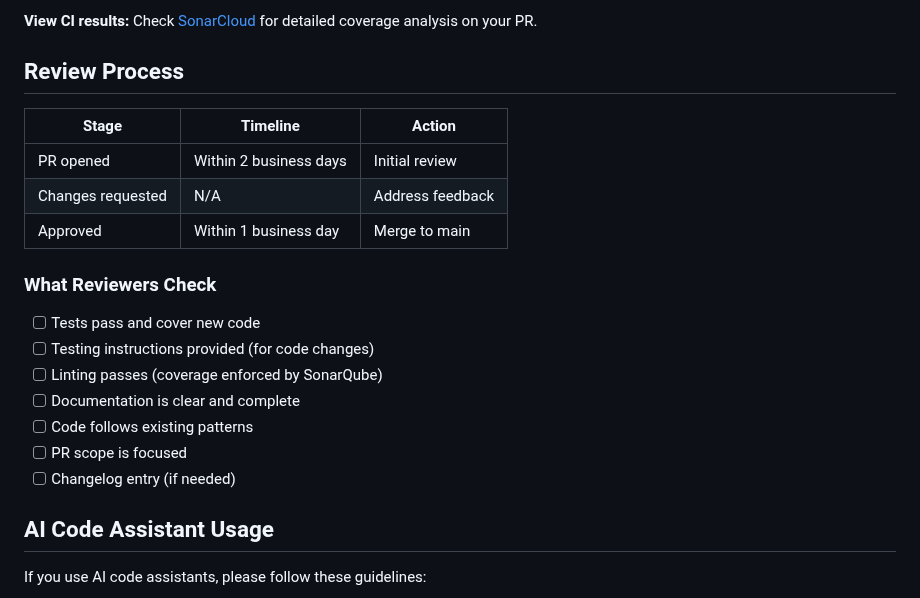
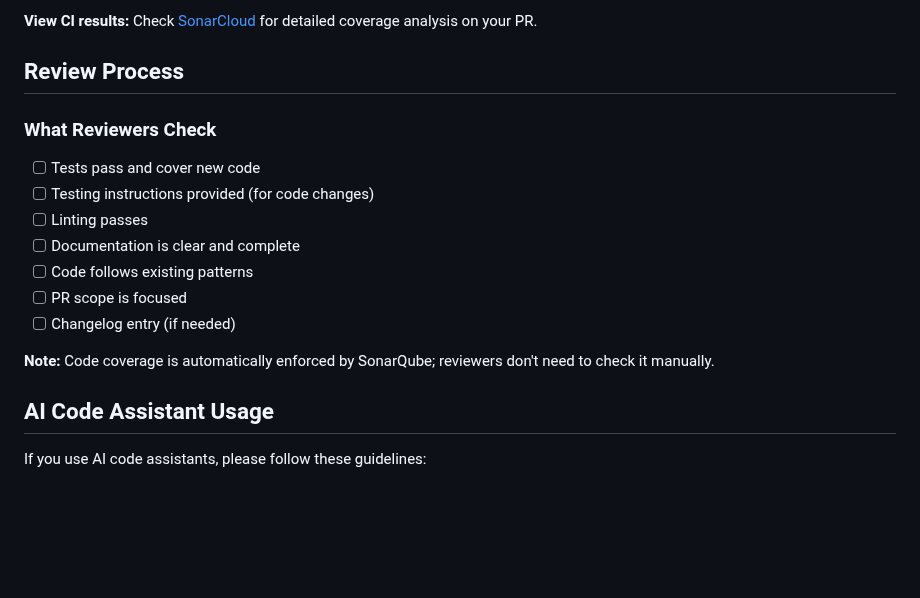
Before and after one commit to ansible/terraform-provider-aap, a Markdown page: CONTRIBUTING.md, the part around the change. Rendered like a GitHub page; blank space fills up the shorter version.

Commit message:
Review comments on timeline, Sonarqube, etc
Assisted-by: Claude

```diff
--- a/CONTRIBUTING.md
+++ b/CONTRIBUTING.md
@@ -229,21 +229,17 @@ minor_changes:
 
 ## Review Process
 
-| Stage | Timeline | Action |
-|-------|----------|--------|
-| PR opened | Within 2 business days | Initial review |
-| Changes requested | N/A | Address feedback |
-| Approved | Within 1 business day | Merge to main |
-
 ### What Reviewers Check
 
 - [ ] Tests pass and cover new code
 - [ ] Testing instructions provided (for code changes)
-- [ ] Linting passes (coverage enforced by SonarQube)
+- [ ] Linting passes
 - [ ] Documentation is clear and complete
 - [ ] Code follows existing patterns
 - [ ] PR scope is focused
 - [ ] Changelog entry (if needed)
+
+**Note:** Code coverage is automatically enforced by SonarQube; reviewers don't need to check it manually.
 
 ## AI Code Assistant Usage
 
```
